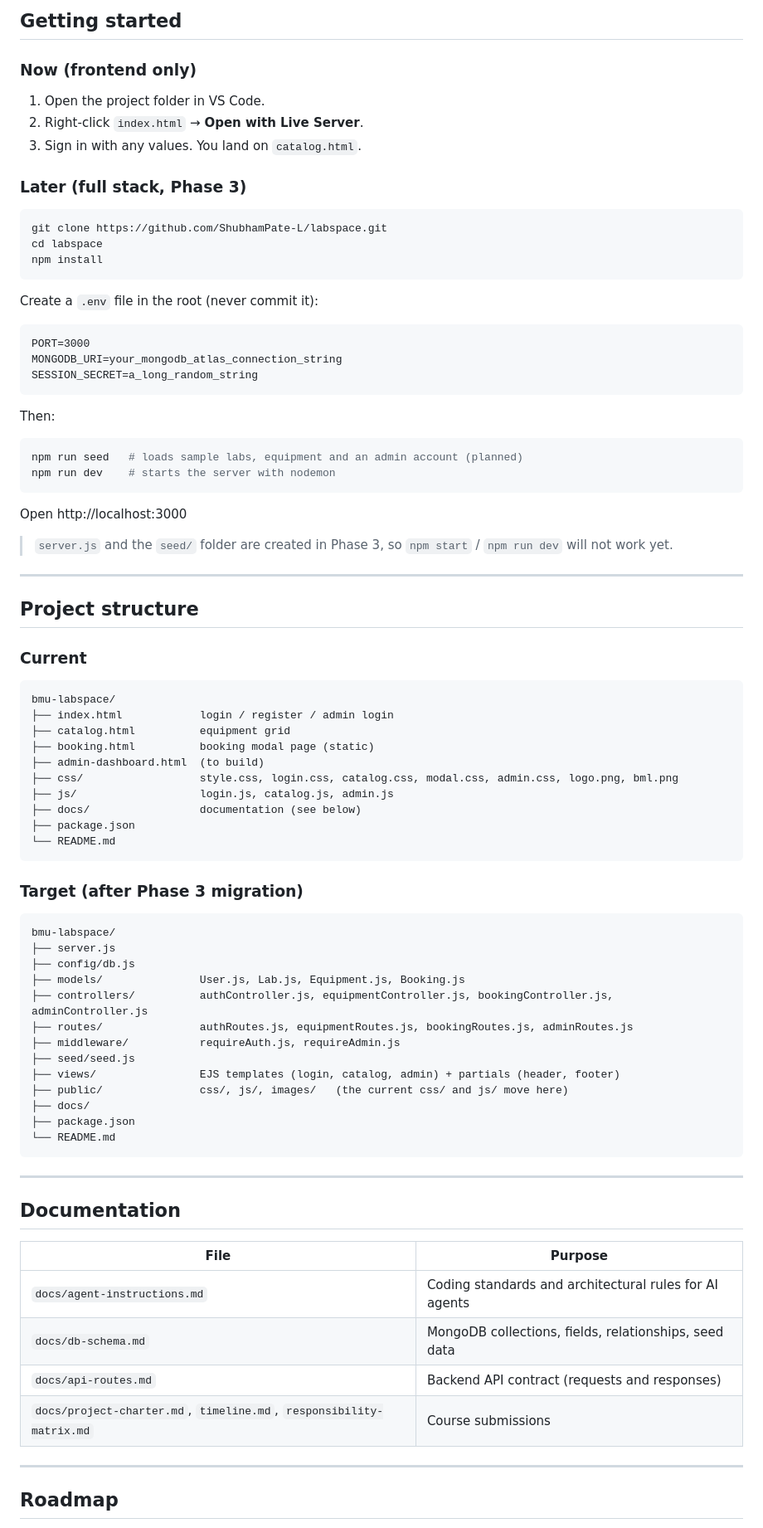
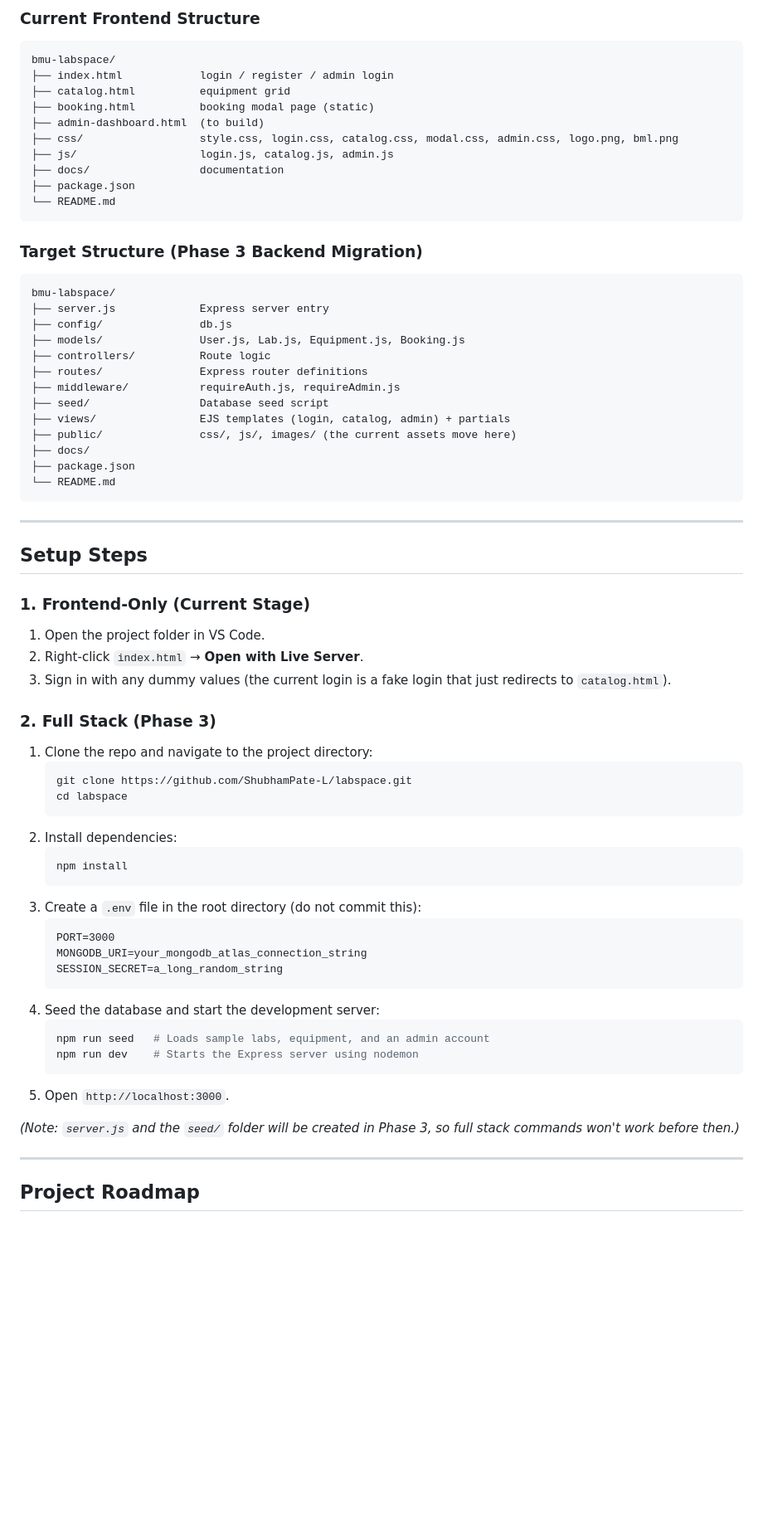
Before and after one commit to ShubhamPate-L/labspace, a Markdown page: README.md, the part around one of its changes. Shown at 83% size. Rendered like a GitHub page; blank space fills up the shorter version.

Commit message:
docs: update README.md and add AGENTS.md
Co-authored-by: ShubhamPate-L <194411907+ShubhamPate-L@users.noreply.github.com>

````diff
--- a/README.md
+++ b/README.md
@@ -60,36 +45,4 @@ Until Phase 3, all data is hardcoded in HTML or kept in in-memory JS arrays. Log
-## Getting started
-
-### Now (frontend only)
-1. Open the project folder in VS Code.
-2. Right-click `index.html` → **Open with Live Server**.
-3. Sign in with any values. You land on `catalog.html`.
-
-### Later (full stack, Phase 3)
-```powershell
-git clone https://github.com/ShubhamPate-L/labspace.git
-cd labspace
-npm install
-```
-Create a `.env` file in the root (never commit it):
-```
-PORT=3000
-MONGODB_URI=your_mongodb_atlas_connection_string
-SESSION_SECRET=a_long_random_string
-```
-Then:
-```powershell
-npm run seed   # loads sample labs, equipment and an admin account (planned)
-npm run dev    # starts the server with nodemon
-```
-Open http://localhost:3000
-
-> `server.js` and the `seed/` folder are created in Phase 3, so `npm start` / `npm run dev` will not work yet.
-
----
-
-## Project structure
-
-### Current
+### Current Frontend Structure
 ```
 bmu-labspace/
 ├── index.html            login / register / admin login
@@ -98,23 +51,23 @@ bmu-labspace/
 ├── admin-dashboard.html  (to build)
 ├── css/                  style.css, login.css, catalog.css, modal.css, admin.css, logo.png, bml.png
 ├── js/                   login.js, catalog.js, admin.js
-├── docs/                 documentation (see below)
+├── docs/                 documentation
 ├── package.json
 └── README.md
 ```
 
-### Target (after Phase 3 migration)
+### Target Structure (Phase 3 Backend Migration)
 ```
 bmu-labspace/
-├── server.js
-├── config/db.js
+├── server.js             Express server entry
+├── config/               db.js
 ├── models/               User.js, Lab.js, Equipment.js, Booking.js
-├── controllers/          authController.js, equipmentController.js, bookingController.js, adminController.js
-├── routes/               authRoutes.js, equipmentRoutes.js, bookingRoutes.js, adminRoutes.js
+├── controllers/          Route logic
+├── routes/               Express router definitions
 ├── middleware/           requireAuth.js, requireAdmin.js
-├── seed/seed.js
-├── views/                EJS templates (login, catalog, admin) + partials (header, footer)
-├── public/               css/, js/, images/   (the current css/ and js/ move here)
+├── seed/                 Database seed script
+├── views/                EJS templates (login, catalog, admin) + partials
+├── public/               css/, js/, images/ (the current assets move here)
 ├── docs/
 ├── package.json
 └── README.md
@@ -122,16 +75,39 @@ bmu-labspace/
 
 ---
 
-## Documentation
+## Setup Steps
 
-| File | Purpose |
-|---|---|
-| `docs/agent-instructions.md` | Coding standards and architectural rules for AI agents |
-| `docs/db-schema.md` | MongoDB collections, fields, relationships, seed data |
-| `docs/api-routes.md` | Backend API contract (requests and responses) |
-| `docs/project-charter.md`, `timeline.md`, `responsibility-matrix.md` | Course submissions |
+### 1. Frontend-Only (Current Stage)
+1. Open the project folder in VS Code.
+2. Right-click `index.html` → **Open with Live Server**.
+3. Sign in with any dummy values (the current login is a fake login that just redirects to `catalog.html`).
+
+### 2. Full Stack (Phase 3)
+1. Clone the repo and navigate to the project directory:
+   ```powershell
+   git clone https://github.com/ShubhamPate-L/labspace.git
+   cd labspace
+   ```
+2. Install dependencies:
+   ```powershell
+   npm install
+   ```
+3. Create a `.env` file in the root directory (do not commit this):
+   ```
+   PORT=3000
+   MONGODB_URI=your_mongodb_atlas_connection_string
+   SESSION_SECRET=a_long_random_string
+   ```
+4. Seed the database and start the development server:
+   ```powershell
+   npm run seed   # Loads sample labs, equipment, and an admin account
+   npm run dev    # Starts the Express server using nodemon
+   ```
+5. Open `http://localhost:3000`.
+
+*(Note: `server.js` and the `seed/` folder will be created in Phase 3, so full stack commands won't work before then.)*
 
 ---
 
-## Roadmap
+## Project Roadmap
 
````
Also changed, not shown: other parts of README.md (+29 -42 lines), AGENTS.md (added, +105 -0 lines).
